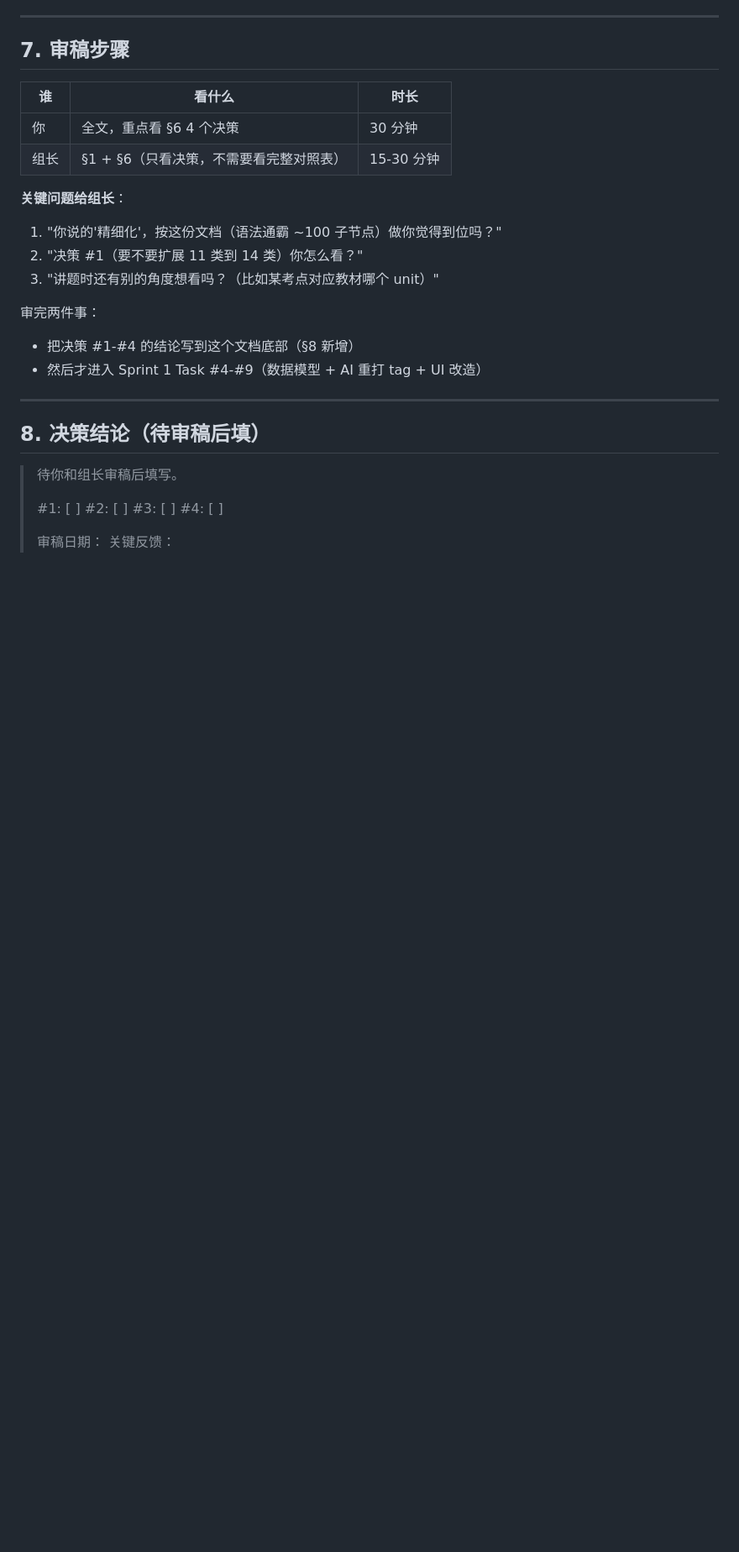
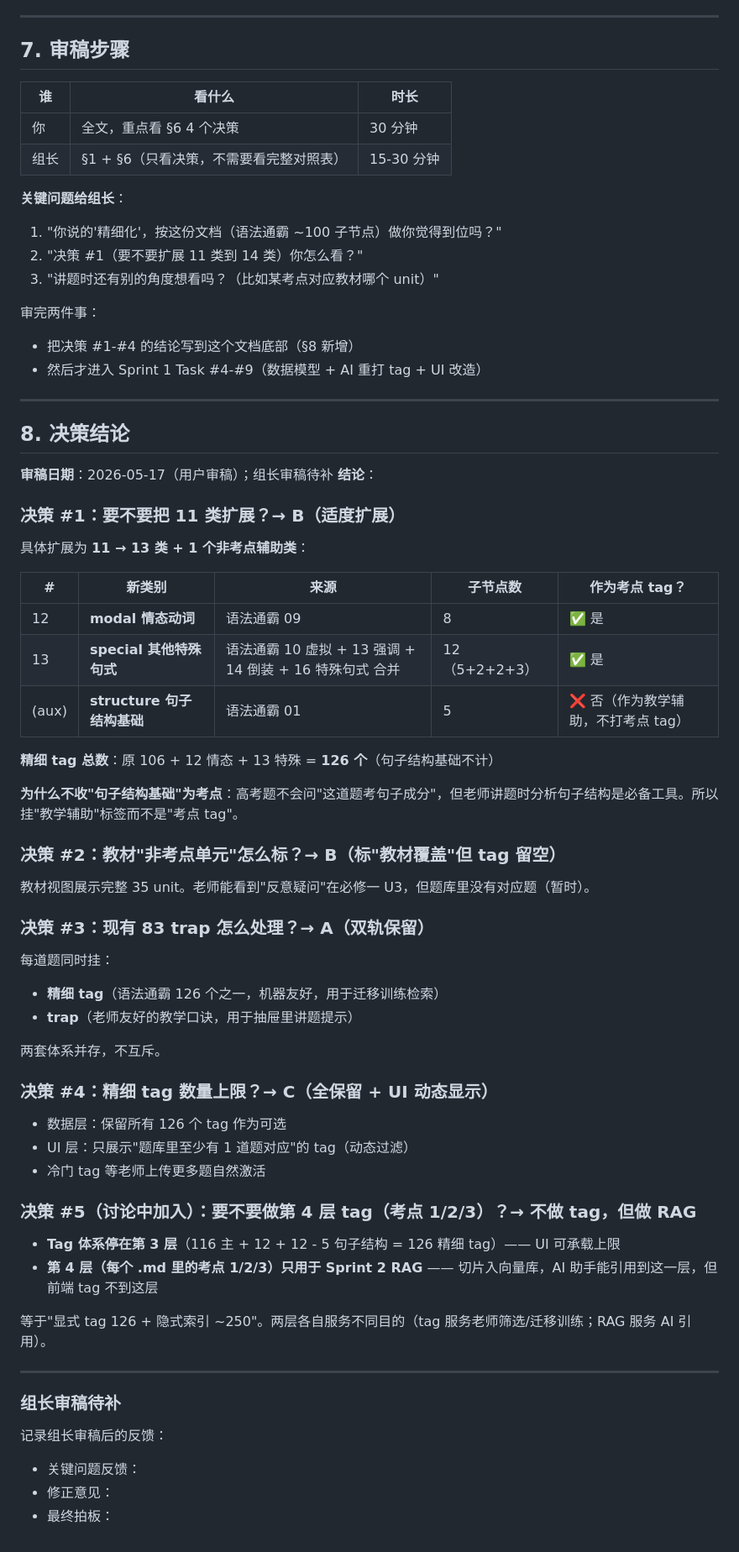
Before and after one commit to stilesseeklume/English-Teaching-Exploration-1.0, a Markdown page: docs/planning/knowledge-taxonomy.md, the part around one of its changes. Shown at 84% size. Rendered like a GitHub page; blank space fills up the shorter version.

Commit message:
Sprint 1 任务 3: 用户审稿决策已填入
修正：
- §3 各册去掉"高一上/下"等学期标注（教材本身不分学期，不同学校进度有差异）
- §3 教材编排观察改用"册次推进顺序"说法

新增决策 §8：
- #1 适度扩展：11 → 13 类（加 12.modal 情态、13.special 其他特殊句式）+ 1 个非考点辅助类（structure 句子结构基础）
- #2 教材非考点 unit 标"覆盖"但 tag 留空
- #3 现有 83 trap 双轨保留（与 126 精细 tag 并存）
- #4 126 tag 全保留 + UI 动态只显示有题的
- #5（新加）第 4 层"考点 1/2/3"不做 tag，但 Sprint 2 RAG 时切片入向量库

最终精细 tag 总数：126（原 106 + 12 情态 + 12 特殊；句子结构基础不计为考点）。

下一步：等组长审完 + §8 末尾"组长审稿待补"填好，进入 Task #4
数据模型升级（Supabase 加 fine_category + aux_categories 字段）。

Co-Authored-By: Claude Sonnet 4.6 <noreply@anthropic.com>

```diff
--- a/docs/planning/knowledge-taxonomy.md
+++ b/docs/planning/knowledge-taxonomy.md
@@ -440,14 +442,56 @@
 
 ---
 
-## 8. 决策结论（待审稿后填）
+## 8. 决策结论
 
-> 待你和组长审稿后填写。
->
-> #1: [ ]
-> #2: [ ]
-> #3: [ ]
-> #4: [ ]
->
-> 审稿日期：
-> 关键反馈：
+**审稿日期**：2026-05-17（用户审稿）；组长审稿待补
+**结论**：
+
+### 决策 #1：要不要把 11 类扩展？→ **B（适度扩展）**
+
+具体扩展为 **11 → 13 类 + 1 个非考点辅助类**：
+
+| # | 新类别 | 来源 | 子节点数 | 作为考点 tag？ |
+|---|---|---|---|---|
+| 12 | **modal 情态动词** | 语法通霸 09 | 8 | ✅ 是 |
+| 13 | **special 其他特殊句式** | 语法通霸 10 虚拟 + 13 强调 + 14 倒装 + 16 特殊句式 合并 | 12（5+2+2+3）| ✅ 是 |
+| (aux) | **structure 句子结构基础** | 语法通霸 01 | 5 | ❌ 否（作为教学辅助，不打考点 tag）|
+
+**精细 tag 总数**：原 106 + 12 情态 + 13 特殊 = **126 个**（句子结构基础不计）
+
+**为什么不收"句子结构基础"为考点**：高考题不会问"这道题考句子成分"，但老师讲题时分析句子结构是必备工具。所以挂"教学辅助"标签而不是"考点 tag"。
+
+### 决策 #2：教材"非考点单元"怎么标？→ **B（标"教材覆盖"但 tag 留空）**
+
+教材视图展示完整 35 unit。老师能看到"反意疑问"在必修一 U3，但题库里没有对应题（暂时）。
+
+### 决策 #3：现有 83 trap 怎么处理？→ **A（双轨保留）**
+
+每道题同时挂：
+- **精细 tag**（语法通霸 126 个之一，机器友好，用于迁移训练检索）
+- **trap**（老师友好的教学口诀，用于抽屉里讲题提示）
+
+两套体系并存，不互斥。
+
+### 决策 #4：精细 tag 数量上限？→ **C（全保留 + UI 动态显示）**
+
+- 数据层：保留所有 126 个 tag 作为可选
+- UI 层：只展示"题库里至少有 1 道题对应"的 tag（动态过滤）
+- 冷门 tag 等老师上传更多题自然激活
+
+### 决策 #5（讨论中加入）：要不要做第 4 层 tag（考点 1/2/3）？→ **不做 tag，但做 RAG**
+
+- **Tag 体系停在第 3 层**（116 主 + 12 + 12 - 5 句子结构 = 126 精细 tag）—— UI 可承载上限
+- **第 4 层（每个 .md 里的考点 1/2/3）只用于 Sprint 2 RAG** —— 切片入向量库，AI 助手能引用到这一层，但前端 tag 不到这层
+
+等于"显式 tag 126 + 隐式索引 ~250"。两层各自服务不同目的（tag 服务老师筛选/迁移训练；RAG 服务 AI 引用）。
+
+---
+
+### 组长审稿待补
+
+记录组长审稿后的反馈：
+
+- 关键问题反馈：
+- 修正意见：
+- 最终拍板：
```
Also changed, not shown: other parts of docs/planning/knowledge-taxonomy.md (+12 -10 lines).
